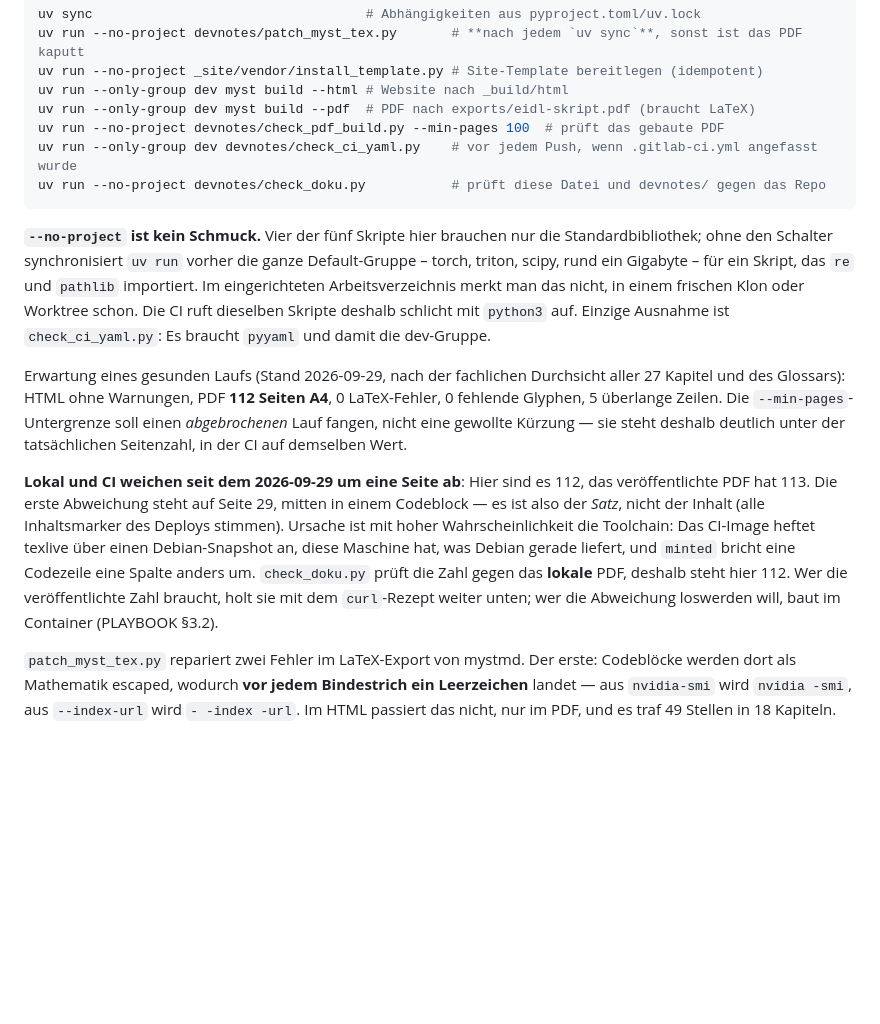
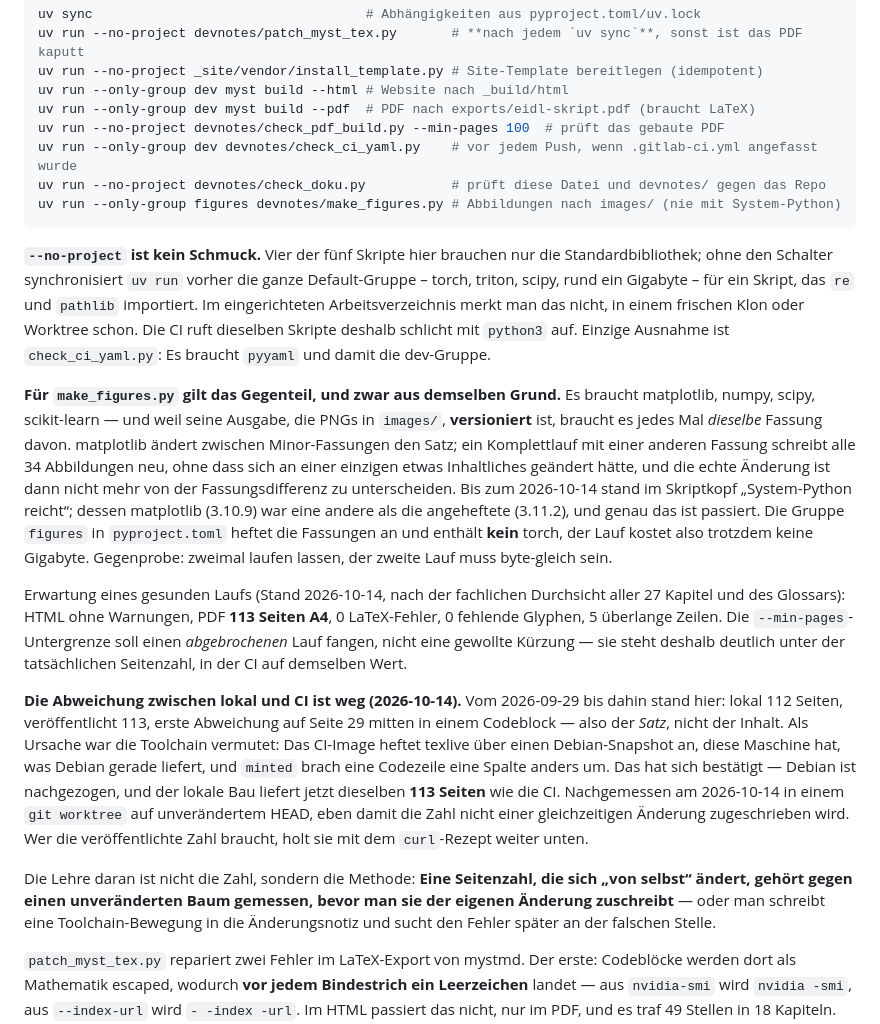
Before and after one commit to konradvoelkel/eidl-skript-mirror, a Markdown page: CLAUDE.md, the part around the change. Rendered like a GitHub page; blank space fills up the shorter version.

Commit message:
Doku: Abbildungslauf, und die Seitenzahl-Abweichung hat sich erledigt
CLAUDE.md bekommt den Abbildungsaufruf und die Begründung, warum er als einziges
Skript NICHT --no-project benutzt: Seine Ausgabe ist versioniert, also braucht er
jedes Mal dieselbe matplotlib-Fassung. Der --no-project-Absatz lehrte bis jetzt genau
die falsche Gewohnheit.

Die seit 2026-09-29 notierte Abweichung zwischen lokalem (112) und veröffentlichtem
PDF (113) ist weg: Die Vermutung im Absatz stimmte, es war der texlive-Stand. Debian
ist nachgezogen, lokal sind es jetzt ebenfalls 113. Gemessen in einem git worktree auf
unverändertem HEAD, damit die Zahl nicht der gleichzeitigen Abbildungsänderung
zugeschrieben wird -- das ist die eigentliche Lehre und steht so in CLAUDE.md.

Co-Authored-By: Claude Opus 5 <noreply@anthropic.com>

````diff
--- a/CLAUDE.md
+++ b/CLAUDE.md
@@ -39,6 +39,7 @@ uv run --only-group dev myst build --pdf  # PDF nach exports/eidl-skript.pdf (br
 uv run --no-project devnotes/check_pdf_build.py --min-pages 100  # prüft das gebaute PDF
 uv run --only-group dev devnotes/check_ci_yaml.py    # vor jedem Push, wenn .gitlab-ci.yml angefasst wurde
 uv run --no-project devnotes/check_doku.py           # prüft diese Datei und devnotes/ gegen das Repo
+uv run --only-group figures devnotes/make_figures.py # Abbildungen nach images/ (nie mit System-Python)
 ```
 
 **`--no-project` ist kein Schmuck.** Vier der fünf Skripte hier brauchen nur die
@@ -49,21 +50,38 @@ frischen Klon oder Worktree schon. Die CI ruft dieselben Skripte deshalb schlich
 `python3` auf. Einzige Ausnahme ist `check_ci_yaml.py`: Es braucht `pyyaml` und damit die
 dev-Gruppe.
 
-Erwartung eines gesunden Laufs (Stand 2026-09-29, nach der fachlichen Durchsicht
-aller 27 Kapitel und des Glossars): HTML ohne Warnungen, PDF **112 Seiten A4**, 0 LaTeX-Fehler, 0 fehlende
+**Für `make_figures.py` gilt das Gegenteil, und zwar aus demselben Grund.** Es braucht
+matplotlib, numpy, scipy, scikit-learn — und weil seine Ausgabe, die PNGs in `images/`,
+**versioniert** ist, braucht es jedes Mal *dieselbe* Fassung davon. matplotlib ändert
+zwischen Minor-Fassungen den Satz; ein Komplettlauf mit einer anderen Fassung schreibt alle
+34 Abbildungen neu, ohne dass sich an einer einzigen etwas Inhaltliches geändert hätte, und
+die echte Änderung ist dann nicht mehr von der Fassungsdifferenz zu unterscheiden. Bis zum
+2026-10-14 stand im Skriptkopf „System-Python reicht“; dessen matplotlib (3.10.9) war eine
+andere als die angeheftete (3.11.2), und genau das ist passiert. Die Gruppe `figures` in
+`pyproject.toml` heftet die Fassungen an und enthält **kein** torch, der Lauf kostet also
+trotzdem keine Gigabyte. Gegenprobe: zweimal laufen lassen, der zweite Lauf muss
+byte-gleich sein.
+
+Erwartung eines gesunden Laufs (Stand 2026-10-14, nach der fachlichen Durchsicht
+aller 27 Kapitel und des Glossars): HTML ohne Warnungen, PDF **113 Seiten A4**, 0 LaTeX-Fehler, 0 fehlende
 Glyphen, 5 überlange Zeilen. Die `--min-pages`-Untergrenze
 soll einen *abgebrochenen* Lauf fangen, nicht eine gewollte Kürzung — sie steht deshalb
 deutlich unter der tatsächlichen Seitenzahl, in der CI auf demselben Wert.
 
-**Lokal und CI weichen seit dem 2026-09-29 um eine Seite ab**: Hier sind es 112, das
-veröffentlichte PDF hat 113. Die erste Abweichung steht auf Seite 29, mitten in einem
-Codeblock — es ist also der *Satz*, nicht der Inhalt (alle Inhaltsmarker des Deploys
-stimmen). Ursache ist mit hoher Wahrscheinlichkeit die Toolchain: Das CI-Image heftet
-texlive über einen Debian-Snapshot an, diese Maschine hat, was Debian gerade liefert, und
-`minted` bricht eine Codezeile eine Spalte anders um. `check_doku.py` prüft die Zahl
-gegen das **lokale** PDF, deshalb steht hier 112. Wer die veröffentlichte Zahl braucht,
-holt sie mit dem `curl`-Rezept weiter unten; wer die Abweichung loswerden will, baut im
-Container (PLAYBOOK §3.2).
+**Die Abweichung zwischen lokal und CI ist weg (2026-10-14).** Vom 2026-09-29 bis dahin
+stand hier: lokal 112 Seiten, veröffentlicht 113, erste Abweichung auf Seite 29 mitten in
+einem Codeblock — also der *Satz*, nicht der Inhalt. Als Ursache war die Toolchain
+vermutet: Das CI-Image heftet texlive über einen Debian-Snapshot an, diese Maschine hat,
+was Debian gerade liefert, und `minted` brach eine Codezeile eine Spalte anders um. Das
+hat sich bestätigt — Debian ist nachgezogen, und der lokale Bau liefert jetzt dieselben
+**113 Seiten** wie die CI. Nachgemessen am 2026-10-14 in einem `git worktree` auf
+unverändertem HEAD, eben damit die Zahl nicht einer gleichzeitigen Änderung zugeschrieben
+wird. Wer die veröffentlichte Zahl braucht, holt sie mit dem `curl`-Rezept weiter unten.
+
+Die Lehre daran ist nicht die Zahl, sondern die Methode: **Eine Seitenzahl, die sich
+„von selbst“ ändert, gehört gegen einen unveränderten Baum gemessen, bevor man sie der
+eigenen Änderung zuschreibt** — oder man schreibt eine Toolchain-Bewegung in die
+Änderungsnotiz und sucht den Fehler später an der falschen Stelle.
 
 `patch_myst_tex.py` repariert zwei Fehler im LaTeX-Export von mystmd. Der erste: Codeblöcke werden
 dort als Mathematik escaped, wodurch **vor jedem Bindestrich ein Leerzeichen** landet — aus
````
Also changed, not shown: devnotes/TODO.md (+2 -8 lines), devnotes/erledigt.md (+13 -0 lines).
